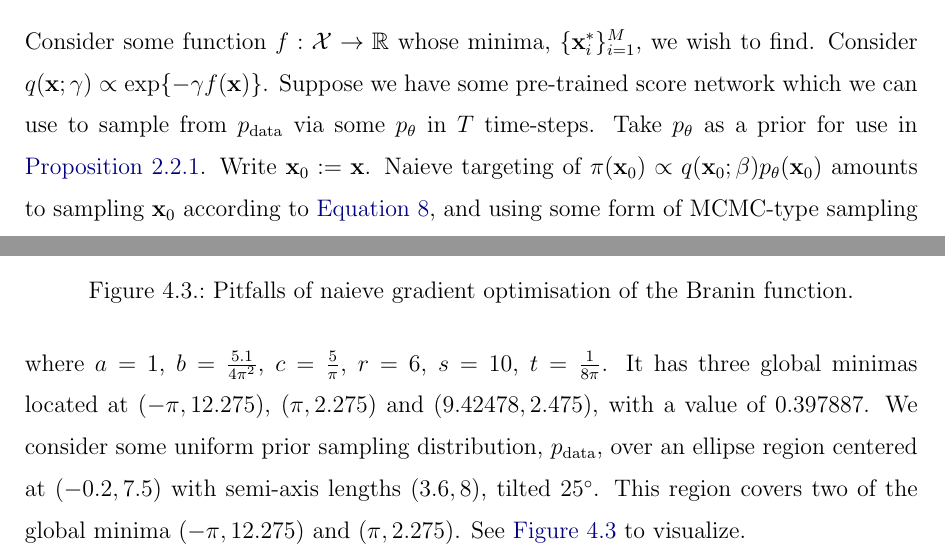
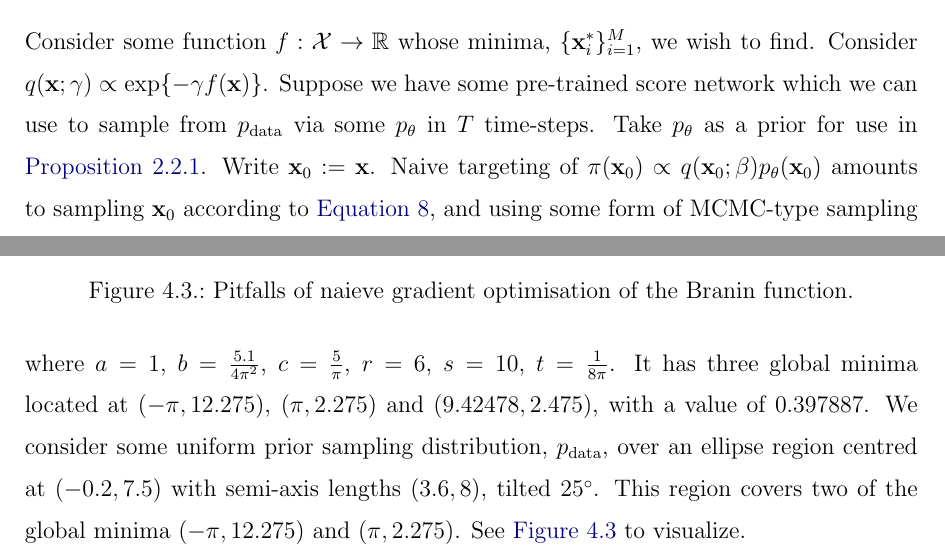
Before and after one commit to bd3dowling/diffusion-research, a LaTeX thesis (paper/main.tex, which reads paper/chapters/3_methods.tex, paper/chapters/4_experiments.tex): two parts of pages 19 and 31 of 51, joined at a grey line, cut so that both start at the same text. Compiled offline with pdfLaTeX.

Commit message:
fix(paper): some spellings

```diff
--- a/paper/chapters/3_methods.tex
+++ b/paper/chapters/3_methods.tex
@@ -6,7 +6,7 @@ Consider some function $f: \mathcal{X} \to \mathbb{R}$ whose minima, $\{\mathbf{
 we wish to find. Consider $q(\mathbf{x}; \gamma) \propto \exp\{-\gamma f(\mathbf{x})\}$. Suppose we
 have some pre-trained score network which we can use to sample from $p_{\text{data}}$ via some
 $p_\theta$ in $T$ time-steps. Take $p_\theta$ as a prior for use in  \autoref{prop:opt-sampling}. Write
-$\mathbf{x}_0 := \mathbf{x}$. Naieve targeting of
+$\mathbf{x}_0 := \mathbf{x}$. Naive targeting of
 $\pi(\mathbf{x}_0) \propto q(\mathbf{x}_0; \beta)p_\theta(\mathbf{x}_0)$ amounts to sampling
 $\mathbf{x}_0$ according to \autoref{eq:uncond-sampling}, and using some form of MCMC-type sampling with
 annealing for $\beta$ to target \autoref{eq:opt-target-inf}. In cases where $f$ is non-convex and/or
--- a/paper/chapters/4_experiments.tex
+++ b/paper/chapters/4_experiments.tex
@@ -162,9 +162,9 @@ some constrained region (the data manifold) as detailed in
     f(x_1, x_2) = a(x_2 - bx_1^2 + cx_1 - r)^2 + s(1-t)\cos(x_1) + s \label{eq:branin}
 \end{equation}
 where $a=1$, $b = \frac{5.1}{4\pi^2}$, $c=\frac{5}{\pi}$, $r=6$, $s=10$, $t=\frac{1}{8\pi}$.
-It has three global minimas located at $(-\pi, 12.275)$, $(\pi, 2.275)$ and $(9.42478, 2.475)$,
+It has three global minima located at $(-\pi, 12.275)$, $(\pi, 2.275)$ and $(9.42478, 2.475)$,
 with a value of $0.397887$. We consider some uniform prior sampling distribution, $p_{\text{data}}$,
-over an ellipse region centered at $(-0.2, 7.5)$ with semi-axis lengths $(3.6, 8)$, tilted
+over an ellipse region centred at $(-0.2, 7.5)$ with semi-axis lengths $(3.6, 8)$, tilted
 $25^\circ$. This region covers two of the global minima $(-\pi, 12.275)$ and $(\pi, 2.275)$.
 See \autoref{fig:branin-adam} to visualize.
 
```
Also changed, not shown: paper/chapters/2_background.tex (+1 -1 lines).
